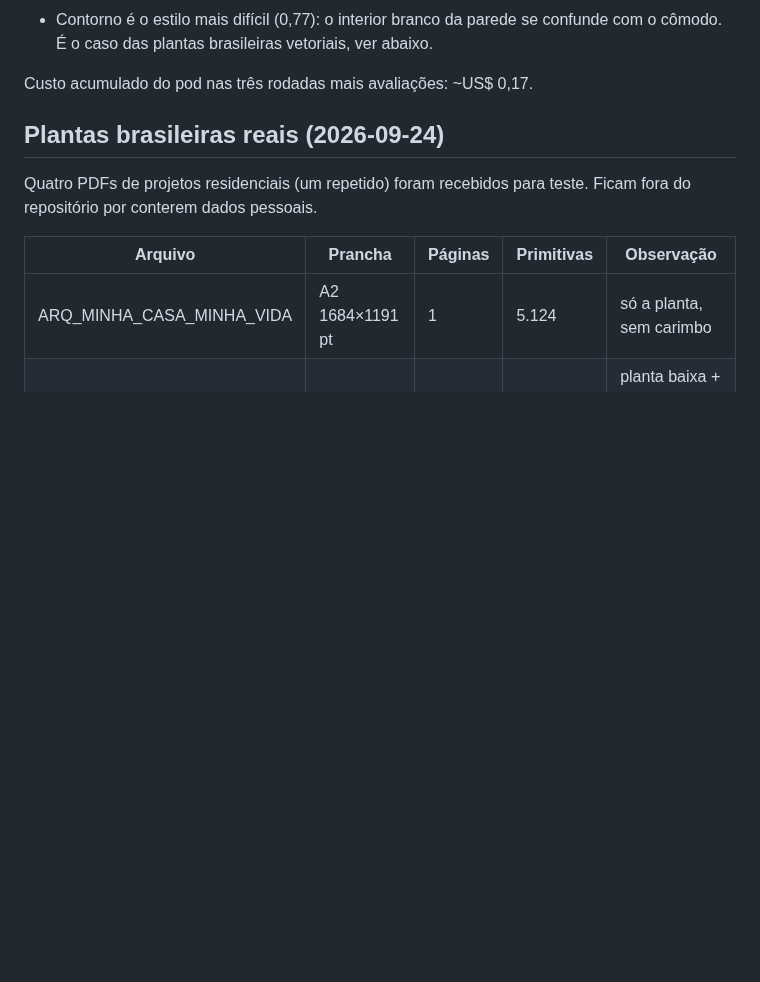
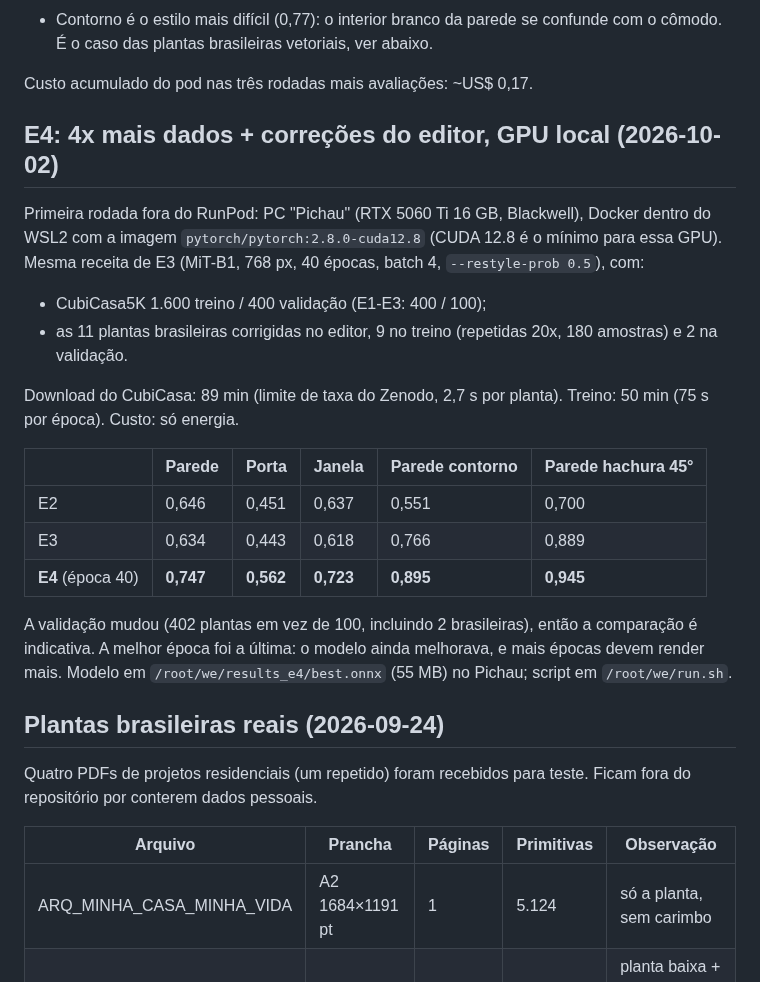
Before and after one commit to maxrosan/WallExtractor, a Markdown page: docs/experimentos.md, the part around the change. Drawn GitHub-style; blank space fills up the shorter version.

Commit message:
Docs: E4 training run on the local GPU (4x data + editor corrections)
Co-Authored-By: Claude Opus 5.5 <noreply@anthropic.com>
Claude-Session: https://claude.ai/code/session_01HR2W22nLqREGeYjA6UemXw

```diff
--- a/docs/experimentos.md
+++ b/docs/experimentos.md
@@ -88,6 +88,31 @@ Leitura:
   abaixo.
 
 Custo acumulado do pod nas três rodadas mais avaliações: ~US$ 0,17.
+
+## E4: 4x mais dados + correções do editor, GPU local (2026-10-02)
+
+Primeira rodada fora do RunPod: PC "Pichau" (RTX 5060 Ti 16 GB, Blackwell),
+Docker dentro do WSL2 com a imagem `pytorch/pytorch:2.8.0-cuda12.8` (CUDA
+12.8 é o mínimo para essa GPU). Mesma receita de E3 (MiT-B1, 768 px,
+40 épocas, batch 4, `--restyle-prob 0.5`), com:
+
+- CubiCasa5K 1.600 treino / 400 validação (E1-E3: 400 / 100);
+- as 11 plantas brasileiras corrigidas no editor, 9 no treino (repetidas
+  20x, 180 amostras) e 2 na validação.
+
+Download do CubiCasa: 89 min (limite de taxa do Zenodo, 2,7 s por planta).
+Treino: 50 min (75 s por época). Custo: só energia.
+
+| | Parede | Porta | Janela | Parede contorno | Parede hachura 45° |
+|---|---|---|---|---|---|
+| E2 | 0,646 | 0,451 | 0,637 | 0,551 | 0,700 |
+| E3 | 0,634 | 0,443 | 0,618 | 0,766 | 0,889 |
+| **E4** (época 40) | **0,747** | **0,562** | **0,723** | **0,895** | **0,945** |
+
+A validação mudou (402 plantas em vez de 100, incluindo 2 brasileiras), então
+a comparação é indicativa. A melhor época foi a última: o modelo ainda
+melhorava, e mais épocas devem render mais. Modelo em
+`/root/we/results_e4/best.onnx` (55 MB) no Pichau; script em `/root/we/run.sh`.
 
 ## Plantas brasileiras reais (2026-09-24)
 
```
